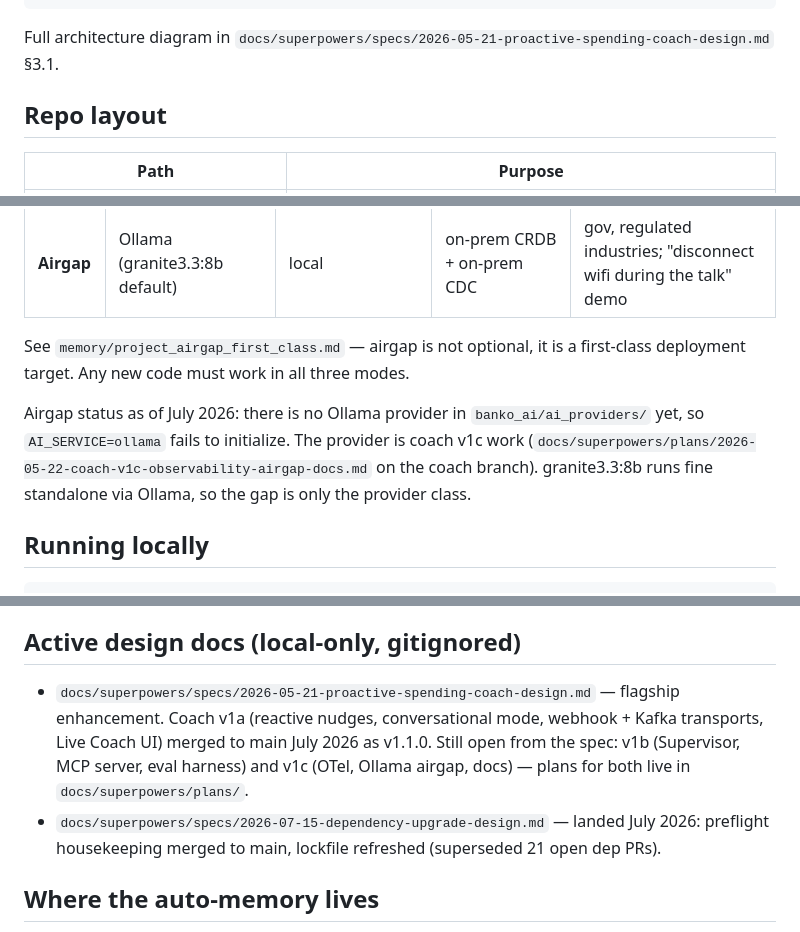
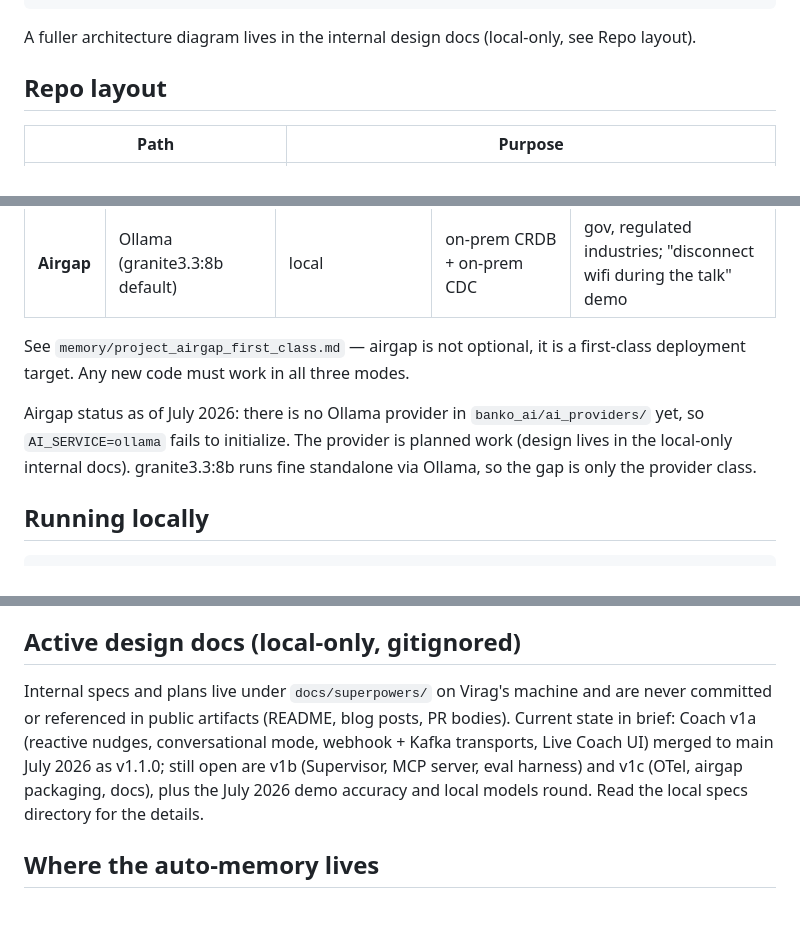
Before and after one commit to cockroachlabs-field/banko-ai-assistant-rag-demo, a Markdown page: CLAUDE.md, 3 parts joined by grey strips. Drawn GitHub-style.

Commit message:
docs: keep internal design doc names out of the public orientation file
CLAUDE.md still points sessions at the local specs directory, it just
stops naming individual files. Those are working documents, not part of
the public repo.

````diff
--- a/CLAUDE.md
+++ b/CLAUDE.md
@@ -35,7 +35,7 @@ Flask + SocketIO web app
         checkpoints and signal/nudge tables)
 ```
 
-Full architecture diagram in `docs/superpowers/specs/2026-05-21-proactive-spending-coach-design.md` §3.1.
+A fuller architecture diagram lives in the internal design docs (local-only, see Repo layout).
 
 ## Repo layout
 
@@ -143,7 +143,7 @@ These come from prior development pain (mostly from droid sessions Feb-Apr 2026)
 
 See `memory/project_airgap_first_class.md` — airgap is not optional, it is a first-class deployment target. Any new code must work in all three modes.
 
-Airgap status as of July 2026: there is no Ollama provider in `banko_ai/ai_providers/` yet, so `AI_SERVICE=ollama` fails to initialize. The provider is coach v1c work (`docs/superpowers/plans/2026-05-22-coach-v1c-observability-airgap-docs.md` on the coach branch). granite3.3:8b runs fine standalone via Ollama, so the gap is only the provider class.
+Airgap status as of July 2026: there is no Ollama provider in `banko_ai/ai_providers/` yet, so `AI_SERVICE=ollama` fails to initialize. The provider is planned work (design lives in the local-only internal docs). granite3.3:8b runs fine standalone via Ollama, so the gap is only the provider class.
 
 ## Running locally
 
@@ -171,8 +171,7 @@ CI is **not enough**. CI gates on lint/unit/integration, but the multi-provider
 
 ## Active design docs (local-only, gitignored)
 
-- `docs/superpowers/specs/2026-05-21-proactive-spending-coach-design.md` — flagship enhancement. Coach v1a (reactive nudges, conversational mode, webhook + Kafka transports, Live Coach UI) merged to main July 2026 as v1.1.0. Still open from the spec: v1b (Supervisor, MCP server, eval harness) and v1c (OTel, Ollama airgap, docs) — plans for both live in `docs/superpowers/plans/`.
-- `docs/superpowers/specs/2026-07-15-dependency-upgrade-design.md` — landed July 2026: preflight housekeeping merged to main, lockfile refreshed (superseded 21 open dep PRs).
+Internal specs and plans live under `docs/superpowers/` on Virag's machine and are never committed or referenced in public artifacts (README, blog posts, PR bodies). Current state in brief: Coach v1a (reactive nudges, conversational mode, webhook + Kafka transports, Live Coach UI) merged to main July 2026 as v1.1.0; still open are v1b (Supervisor, MCP server, eval harness) and v1c (OTel, airgap packaging, docs), plus the July 2026 demo accuracy and local models round. Read the local specs directory for the details.
 
 ## Where the auto-memory lives
 
````
